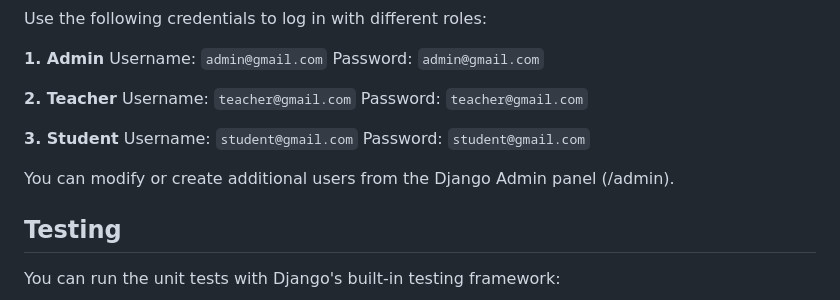
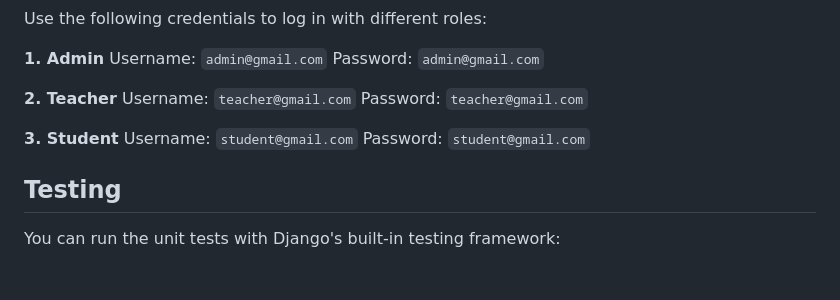
Before and after one commit to Jashkaran-joshi/Learning-Management-System-LMS, a Markdown page: README.md, the part around the change. Rendered like a GitHub page; blank space fills up the shorter version.

```diff
--- a/README.md
+++ b/README.md
@@ -122,8 +122,6 @@ Password: `teacher@gmail.com`
 Username: `student@gmail.com`
 Password: `student@gmail.com`
 
-You can modify or create additional users from the Django Admin panel (/admin).
-
 ## **Testing**
 You can run the unit tests with Django's built-in testing framework:
 
```
